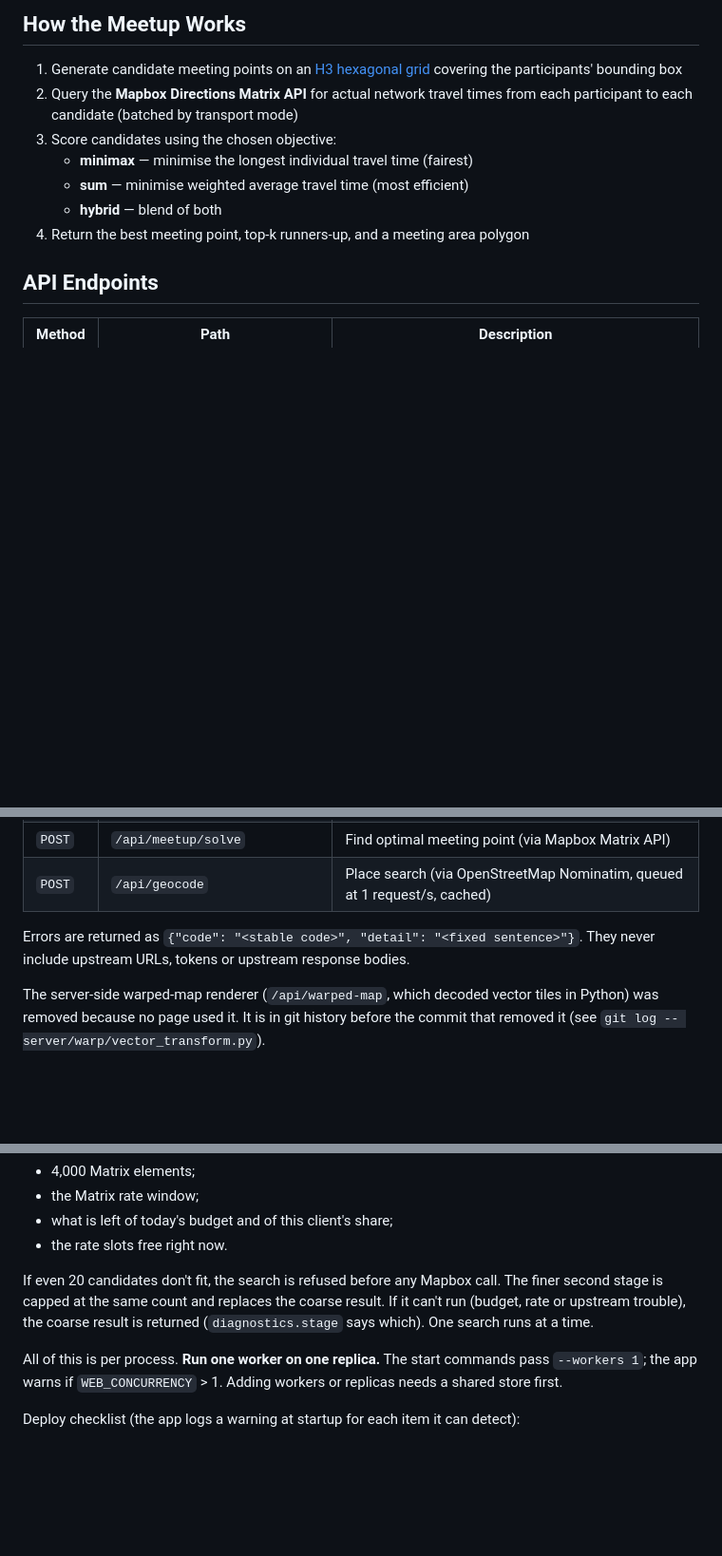
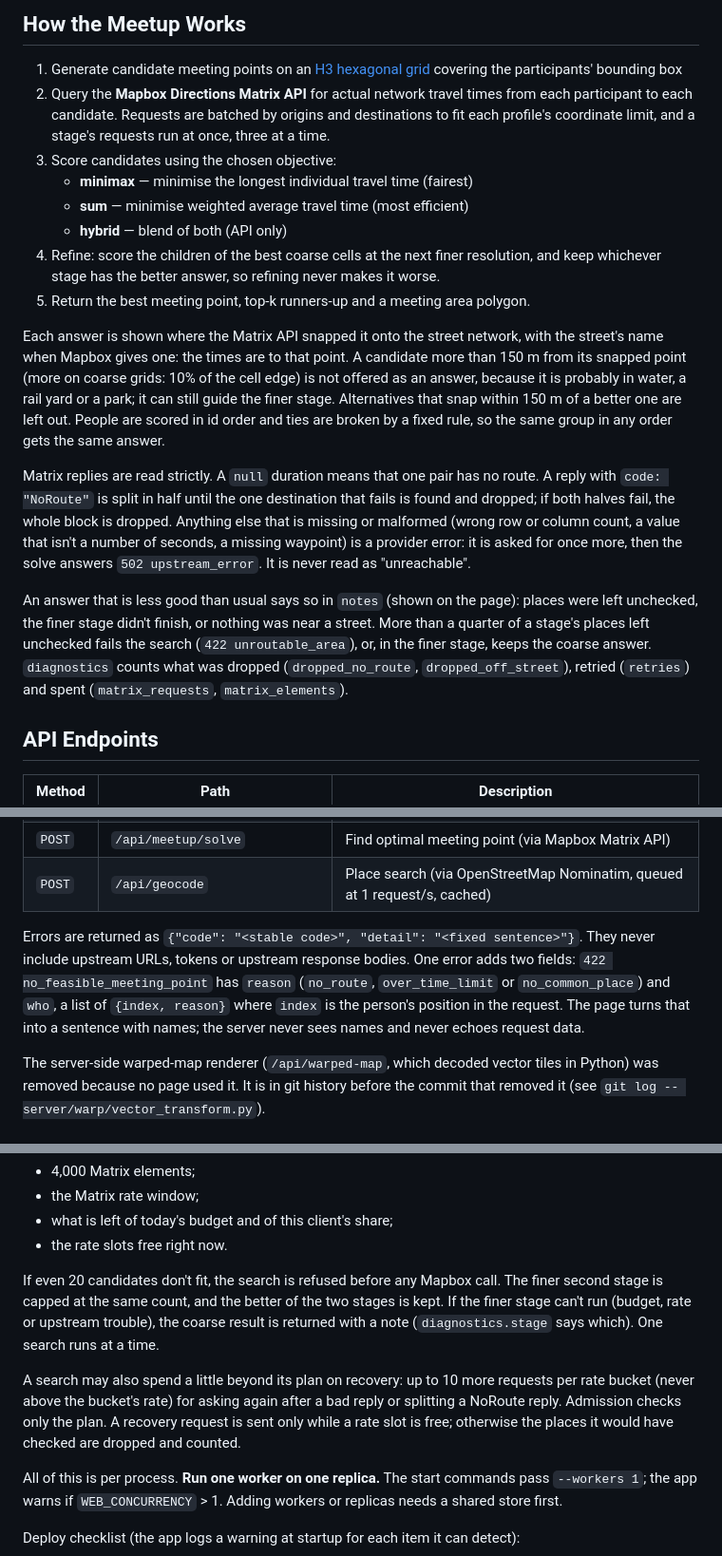
Before and after one commit to arashbehmand/time-map, a Markdown page: README.md, 3 parts joined by grey strips. Shown at 95% size. GitHub-like rendering; blank space fills up the shorter version.

Commit message:
Describe the meetup's snap, strict replies, notes and recovery
Part of #4.

```diff
--- a/README.md
+++ b/README.md
@@ -165,12 +179,36 @@ Isochrone polygons are fetched from the **Mapbox Isochrone API** and vector tile
 ## How the Meetup Works
 
 1. Generate candidate meeting points on an [H3 hexagonal grid](https://h3geo.org/) covering the participants' bounding box
-2. Query the **Mapbox Directions Matrix API** for actual network travel times from each participant to each candidate (batched by transport mode)
+2. Query the **Mapbox Directions Matrix API** for actual network travel times from each participant to each candidate. Requests are batched by origins and destinations to fit each profile's coordinate limit, and a stage's requests run at once, three at a time.
 3. Score candidates using the chosen objective:
    - **minimax** — minimise the longest individual travel time (fairest)
    - **sum** — minimise weighted average travel time (most efficient)
-   - **hybrid** — blend of both
-4. Return the best meeting point, top-k runners-up, and a meeting area polygon
+   - **hybrid** — blend of both (API only)
+4. Refine: score the children of the best coarse cells at the next finer resolution, and keep
+   whichever stage has the better answer, so refining never makes it worse.
+5. Return the best meeting point, top-k runners-up and a meeting area polygon.
+
+Each answer is shown where the Matrix API snapped it onto the street network, with the
+street's name when Mapbox gives one: the times are to that point. A candidate more than
+150 m from its snapped point (more on coarse grids: 10% of the cell edge) is not offered as
+an answer, because it is probably in water, a rail yard or a park; it can still guide the
+finer stage. Alternatives that snap within 150 m of a better one are left out. People are
+scored in id order and ties are broken by a fixed rule, so the same group in any order gets
+the same answer.
+
+Matrix replies are read strictly. A `null` duration means that one pair has no route. A
+reply with `code: "NoRoute"` is split in half until the one destination that fails is
+found and dropped; if both halves fail, the whole block is dropped. Anything else that is
+missing or malformed (wrong row or column count, a value that isn't a number of seconds,
+a missing waypoint) is a provider error: it is asked for once more, then the solve answers
+`502 upstream_error`. It is never read as "unreachable".
+
+An answer that is less good than usual says so in `notes` (shown on the page): places were
+left unchecked, the finer stage didn't finish, or nothing was near a street. More than a
+quarter of a stage's places left unchecked fails the search (`422 unroutable_area`), or, in
+the finer stage, keeps the coarse answer. `diagnostics` counts what was dropped
+(`dropped_no_route`, `dropped_off_street`), retried (`retries`) and spent
+(`matrix_requests`, `matrix_elements`).
 
 ## API Endpoints
 
@@ -184,7 +222,11 @@ Isochrone polygons are fetched from the **Mapbox Isochrone API** and vector tile
 | `POST` | `/api/geocode` | Place search (via OpenStreetMap Nominatim, queued at 1 request/s, cached) |
 
 Errors are returned as `{"code": "<stable code>", "detail": "<fixed sentence>"}`. They never
-include upstream URLs, tokens or upstream response bodies.
+include upstream URLs, tokens or upstream response bodies. One error adds two fields:
+`422 no_feasible_meeting_point` has `reason` (`no_route`, `over_time_limit` or
+`no_common_place`) and `who`, a list of `{index, reason}` where `index` is the person's
+position in the request. The page turns that into a sentence with names; the server never
+sees names and never echoes request data.
 
 The server-side warped-map renderer (`/api/warped-map`, which decoded vector tiles in Python)
 was removed because no page used it. It is in git history before the commit that removed it
@@ -238,9 +280,14 @@ A meetup search is then *sized to fit*. The candidate count starts at `max_candi
 - the rate slots free right now.
 
 If even 20 candidates don't fit, the search is refused before any Mapbox call. The finer
-second stage is capped at the same count and replaces the coarse result. If it can't run
-(budget, rate or upstream trouble), the coarse result is returned (`diagnostics.stage` says
-which). One search runs at a time.
+second stage is capped at the same count, and the better of the two stages is kept. If the
+finer stage can't run (budget, rate or upstream trouble), the coarse result is returned with
+a note (`diagnostics.stage` says which). One search runs at a time.
+
+A search may also spend a little beyond its plan on recovery: up to 10 more requests per
+rate bucket (never above the bucket's rate) for asking again after a bad reply or splitting
+a NoRoute reply. Admission checks only the plan. A recovery request is sent only while a rate
+slot is free; otherwise the places it would have checked are dropped and counted.
 
 All of this is per process. **Run one worker on one replica.** The start commands pass
 `--workers 1`; the app warns if `WEB_CONCURRENCY` > 1. Adding workers or replicas needs a
```
Also changed, not shown: other parts of README.md (+18 -4 lines), docs/provider-terms.md (+3 -2 lines).
